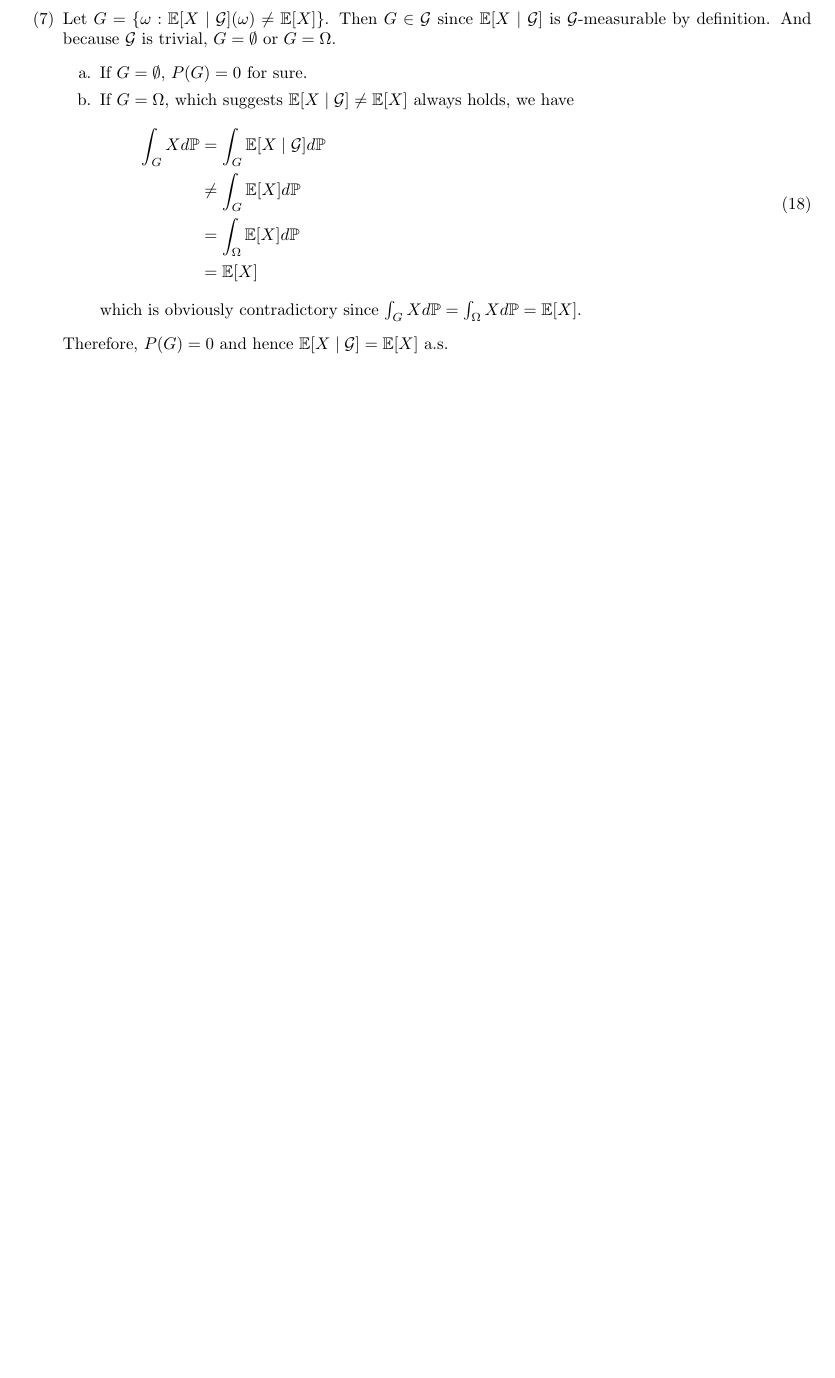
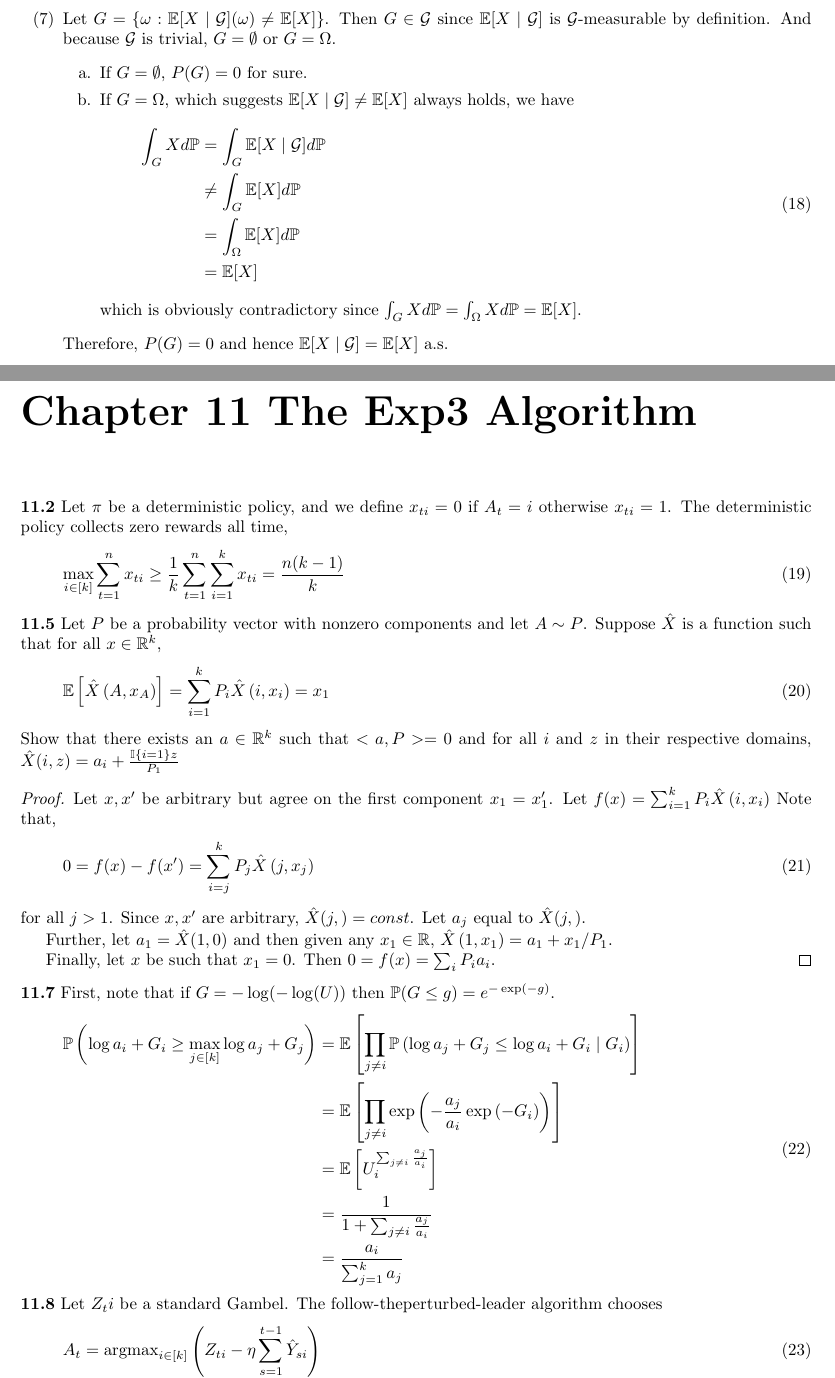
Before and after one commit to shuaili8/Bandit_book_solutions, a LaTeX book (main.tex, which reads Ch11.tex): part of page 13 of 13 before the commit and two parts of pages 13 and 15 of 16 after it, the two joined at a grey line, cut so that both start at the same text, the shorter picture padded with empty space. Compiled offline with pdfLaTeX.

Commit message:
add solutions to Ch2 and Ch11

```diff
--- /dev/null
+++ b/Ch11.tex
@@ -0,0 +1,38 @@
+\chapter*{Chapter 11 The Exp3 Algorithm}
+\label{sec:second}
+
+\noindent\textbf{11.2} Let $\pi$ be a deterministic policy, and we define $x_{ti}=0$ if $A_t=i$ otherwise $x_{ti}=1$. The deterministic policy collects zero rewards all time,
+\begin{equation}
+    \max _{i \in[k]} \sum_{t=1}^{n} x_{t i} \geq \frac{1}{k} \sum_{t=1}^{n} \sum_{i=1}^{k} x_{t i}=\frac{n(k-1)}{k}
+\end{equation}
+
+\noindent\textbf{11.5} Let $P$ be a probability vector with nonzero components and let $A\sim P$. Suppose $\hat{X}$ is a function such that for all $x\in \mathbb{R}^k$,
+\begin{equation}
+    \mathbb{E}\left[\hat{X}\left(A, x_{A}\right)\right]=\sum_{i=1}^{k} P_{i} \hat{X}\left(i, x_{i}\right)=x_{1}
+\end{equation}
+Show that there exists an $a\in \mathbb{R}^k$ such that $<a,P>=0$ and for all $i$ and $z$ in their respective domains, $\hat{X}(i, z)=a_{i}+\frac{\mathbb{I}\{i=1\} z}{P_{1}}$
+\begin{proof}
+    Let $x, x'$ be arbitrary but agree on the first component $x_1=x_1'$. Let $f(x)=\sum_{i=1}^{k} P_{i} \hat{X}\left(i, x_{i}\right)$ Note that,
+    \begin{equation}
+        0=f(x)-f(x')=\sum_{i=j}^{k} P_{j} \hat{X}\left(j, x_{j}\right)
+    \end{equation}
+    for all $j>1$. Since $x, x'$ are arbitrary, $\hat{X}(j, )=const$. Let $a_j$ equal to $\hat{X}(j, )$.
+    \par Further, let $a_1=\hat{X}(1, 0)$ and then given any $x_1\in \mathbb{R}$, $\hat{X}\left(1, x_{1}\right)=a_{1}+x_{1} / P_{1}$.
+    \par Finally, let $x$ be such that $x_1=0$. Then $0=f(x)=\sum_{i} P_{i} a_{i}$.
+\end{proof}
+
+\noindent\textbf{11.7} First, note that if $G=-\log (-\log (U))$ then $\mathbb{P}(G \leq g)=e^{-\exp (-g)}$.
+\begin{equation}
+    \begin{aligned}
+        \mathbb{P}\left(\log a_{i}+G_{i} \geq \max _{j \in[k]} \log a_{j}+G_{j}\right) &=\mathbb{E}\left[\prod_{j \neq i} \mathbb{P}\left(\log a_{j}+G_{j} \leq \log a_{i}+G_{i} \mid G_{i}\right)\right] \\
+        &=\mathbb{E}\left[\prod_{j \neq i} \exp \left(-\frac{a_{j}}{a_{i}} \exp \left(-G_{i}\right)\right)\right] \\
+        &=\mathbb{E}\left[U_{i}^{\sum_{j \neq i} \frac{a_{j}}{a_{i}}}\right] \\
+        &=\frac{1}{1+\sum_{j \neq i} \frac{a_{j}}{a_{i}}} \\
+        &=\frac{a_{i}}{\sum_{j=1}^{k} a_{j}}
+        \end{aligned}
+\end{equation}
+
+\noindent\textbf{11.8} Let $Z_ti$ be a standard Gambel. The follow-theperturbed-leader algorithm chooses
+\begin{equation}
+    A_{t}=\operatorname{argmax}_{i \in[k]}\left(Z_{t i}-\eta \sum_{s=1}^{t-1} \hat{Y}_{s i}\right)
+\end{equation}
```
Also changed, not shown: Chapter2.tex (+3 -10 lines), main.tex (+1 -0 lines), main.pdf, Ch11.tex (5 more changed lines), 6 other files.
